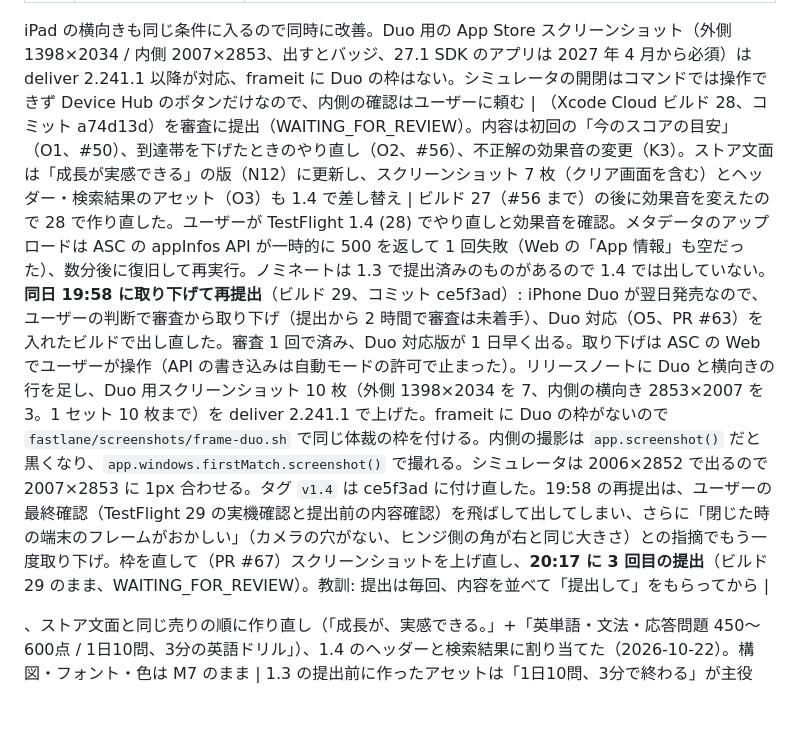
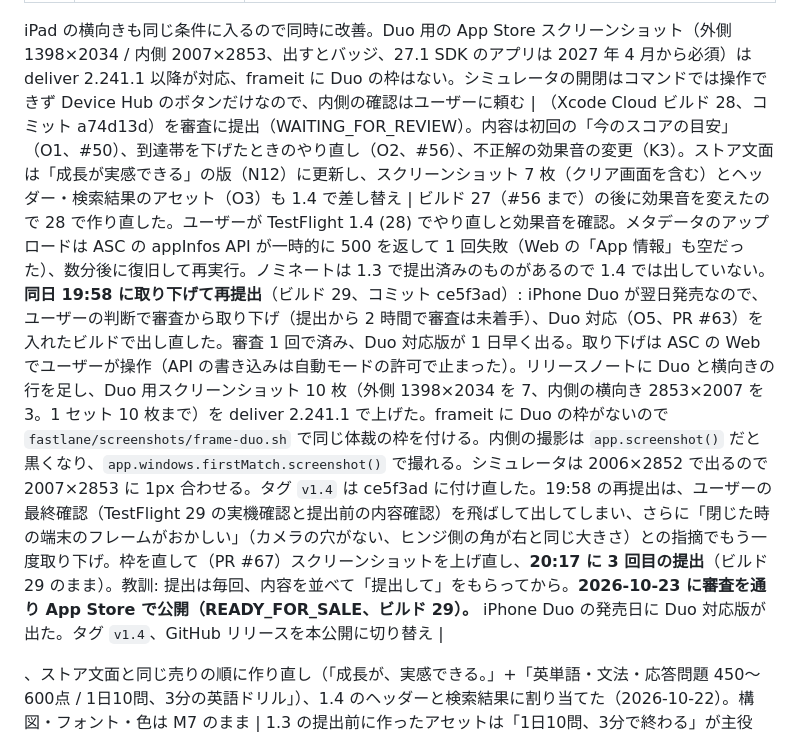
Before and after one commit to sawasige/agnoria, a Markdown page: docs/SPEC-REVIEW.md, the part around the change. GitHub-like rendering; blank space fills up the shorter version.

Commit message:
SPEC-REVIEW O4: 1.4 を 2026-10-23 に App Store で公開

```diff
--- a/docs/SPEC-REVIEW.md
+++ b/docs/SPEC-REVIEW.md
@@ -209,7 +209,8 @@ id はすべて据え置き（学習履歴の紐づけは変えない）。
 | O5 | iPhone Duo 対応の 1 歩目: iPhone の向きを縦 + 横 2 方向にし、横に広い画面（使える幅が 700pt 以上）では回答後に左: 解説 / 右: 問題の 2 列にし、縦が短い横向きでは操作列を 1 行にする（SPEC §4.2） | Xcode Cloud は「Latest Release」= Xcode 27.1 で、1.4 のビルド 28 はすでに iOS 27.1 SDK（Apple の区分で「最適化済み」の SDK）。ただしアプリが iPhone で縦固定だと Duo の内側の画面では拡大表示になる（Tech Talk）ので横向きを許可する。ユーザーが Duo シミュレータの内側（横）で「縦が短くなって回答後の解説がスクロールしないと見えない」と指摘し、「右に問題、左に解説」を提案。幅で判断するのは Apple の指針どおり（向きや idiom で分岐しない）。最初は regular 幅に限っていたが、iPhone の横向きで「回答後の操作列（2 段 + ヒント + 次へ）で画面のほとんどが埋まる」（ユーザーのスクリーンショット）ので、幅だけで 2 列にし、compact 高さでは操作列を 1 行にした。その後「Duo の外側でも解説が見えない」「フッターが大きすぎるのでは」と言われ、1 つずつ直すのをやめて全ポーズを実測・算出した: Duo 外側 縦 678pt では タイトルバー 58 + 操作列 193（下端の余白込み）が固定で、解説の先頭（523pt）が操作列の下。iPhone 縦 874 でも解説は 148pt しか見えない。Duo 外側 横 678×466 は幅が閾値 700 に届かず 1 列で解説が入らない。対策は (1) 操作列を全画面で 1 行（約 66pt）にしてヒントを解説カードの下へ、(2) 2 列の閾値を 640 に下げて Duo 外側の横も 2 列に、(3) 1 列で解説が操作列の上に出ていなければ自動で送る（Duo 外側の縦は問題 + 4 択で 400pt 使うので、操作列を詰めるだけでは解説が入らない）。
 
 iPad の横向きも同じ条件に入るので同時に改善。Duo 用の App Store スクリーンショット（外側 1398×2034 / 内側 2007×2853、出すとバッジ、27.1 SDK のアプリは 2027 年 4 月から必須）は deliver 2.241.1 以降が対応、frameit に Duo の枠はない。シミュレータの開閉はコマンドでは操作できず Device Hub のボタンだけなので、内側の確認はユーザーに頼む |
-（Xcode Cloud ビルド 28、コミット a74d13d）を審査に提出（WAITING_FOR_REVIEW）。内容は初回の「今のスコアの目安」（O1、#50）、到達帯を下げたときのやり直し（O2、#56）、不正解の効果音の変更（K3）。ストア文面は「成長が実感できる」の版（N12）に更新し、スクリーンショット 7 枚（クリア画面を含む）とヘッダー・検索結果のアセット（O3）も 1.4 で差し替え | ビルド 27（#56 まで）の後に効果音を変えたので 28 で作り直した。ユーザーが TestFlight 1.4 (28) でやり直しと効果音を確認。メタデータのアップロードは ASC の appInfos API が一時的に 500 を返して 1 回失敗（Web の「App 情報」も空だった）、数分後に復旧して再実行。ノミネートは 1.3 で提出済みのものがあるので 1.4 では出していない。**同日 19:58 に取り下げて再提出**（ビルド 29、コミット ce5f3ad）: iPhone Duo が翌日発売なので、ユーザーの判断で審査から取り下げ（提出から 2 時間で審査は未着手）、Duo 対応（O5、PR #63）を入れたビルドで出し直した。審査 1 回で済み、Duo 対応版が 1 日早く出る。取り下げは ASC の Web でユーザーが操作（API の書き込みは自動モードの許可で止まった）。リリースノートに Duo と横向きの行を足し、Duo 用スクリーンショット 10 枚（外側 1398×2034 を 7、内側の横向き 2853×2007 を 3。1 セット 10 枚まで）を deliver 2.241.1 で上げた。frameit に Duo の枠がないので `fastlane/screenshots/frame-duo.sh` で同じ体裁の枠を付ける。内側の撮影は `app.screenshot()` だと黒くなり、`app.windows.firstMatch.screenshot()` で撮れる。シミュレータは 2006×2852 で出るので 2007×2853 に 1px 合わせる。タグ `v1.4` は ce5f3ad に付け直した。19:58 の再提出は、ユーザーの最終確認（TestFlight 29 の実機確認と提出前の内容確認）を飛ばして出してしまい、さらに「閉じた時の端末のフレームがおかしい」（カメラの穴がない、ヒンジ側の角が右と同じ大きさ）との指摘でもう一度取り下げ。枠を直して（PR #67）スクリーンショットを上げ直し、**20:17 に 3 回目の提出**（ビルド 29 のまま、WAITING_FOR_REVIEW）。教訓: 提出は毎回、内容を並べて「提出して」をもらってから |
+（Xcode Cloud ビルド 28、コミット a74d13d）を審査に提出（WAITING_FOR_REVIEW）。内容は初回の「今のスコアの目安」（O1、#50）、到達帯を下げたときのやり直し（O2、#56）、不正解の効果音の変更（K3）。ストア文面は「成長が実感できる」の版（N12）に更新し、スクリーンショット 7 枚（クリア画面を含む）とヘッダー・検索結果のアセット（O3）も 1.4 で差し替え | ビルド 27（#56 まで）の後に効果音を変えたので 28 で作り直した。ユーザーが TestFlight 1.4 (28) でやり直しと効果音を確認。メタデータのアップロードは ASC の appInfos API が一時的に 500 を返して 1 回失敗（Web の「App 情報」も空だった）、数分後に復旧して再実行。ノミネートは 1.3 で提出済みのものがあるので 1.4 では出していない。**同日 19:58 に取り下げて再提出**（ビルド 29、コミット ce5f3ad）: iPhone Duo が翌日発売なので、ユーザーの判断で審査から取り下げ（提出から 2 時間で審査は未着手）、Duo 対応（O5、PR #63）を入れたビルドで出し直した。審査 1 回で済み、Duo 対応版が 1 日早く出る。取り下げは ASC の Web でユーザーが操作（API の書き込みは自動モードの許可で止まった）。リリースノートに Duo と横向きの行を足し、Duo 用スクリーンショット 10 枚（外側 1398×2034 を 7、内側の横向き 2853×2007 を 3。1 セット 10 枚まで）を deliver 2.241.1 で上げた。frameit に Duo の枠がないので `fastlane/screenshots/frame-duo.sh` で同じ体裁の枠を付ける。内側の撮影は `app.screenshot()` だと黒くなり、`app.windows.firstMatch.screenshot()` で撮れる。シミュレータは 2006×2852 で出るので 2007×2853 に 1px 合わせる。タグ `v1.4` は ce5f3ad に付け直した。19:58 の再提出は、ユーザーの最終確認（TestFlight 29 の実機確認と提出前の内容確認）を飛ばして出してしまい、さらに「閉じた時の端末のフレームがおかしい」（カメラの穴がない、ヒンジ側の角が右と同じ大きさ）との指摘でもう一度取り下げ。枠を直して（PR #67）スクリーンショットを上げ直し、**20:17 に 3 回目の提出**（ビルド 29 のまま）。教訓: 提出は毎回、内容を並べて「提出して」をもらってから。**2026-10-23 に審査を通り App Store で公開（READY_FOR_SALE、ビルド 29）。** iPhone Duo の発売日に Duo 対応版が出た。タグ `v1.4`、GitHub リリースを本公開に切り替え |
+
 
 
 、ストア文面と同じ売りの順に作り直し（「成長が、実感できる。」+「英単語・文法・応答問題 450〜600点 / 1日10問、3分の英語ドリル」）、1.4 のヘッダーと検索結果に割り当てた（2026-10-22）。構図・フォント・色は M7 のまま | 1.3 の提出前に作ったアセットは「1日10問、3分で終わる」が主役で、そのあと売りを「成長」に書き直した（N12）ときに作り直していなかった。ユーザーの問い「ヘッダと検索結果のアセットはこれであってる？」。配信中の 1.3 の割り当ては触らず、1.4 の審査と一緒に切り替わる |
```
